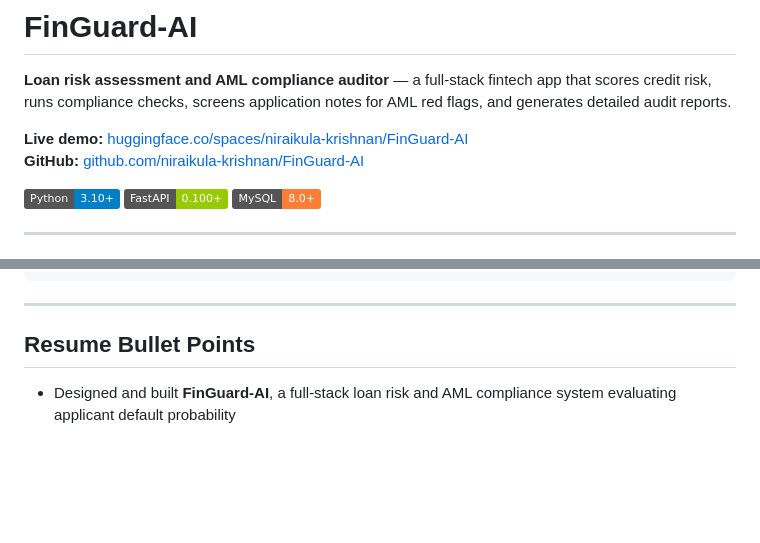
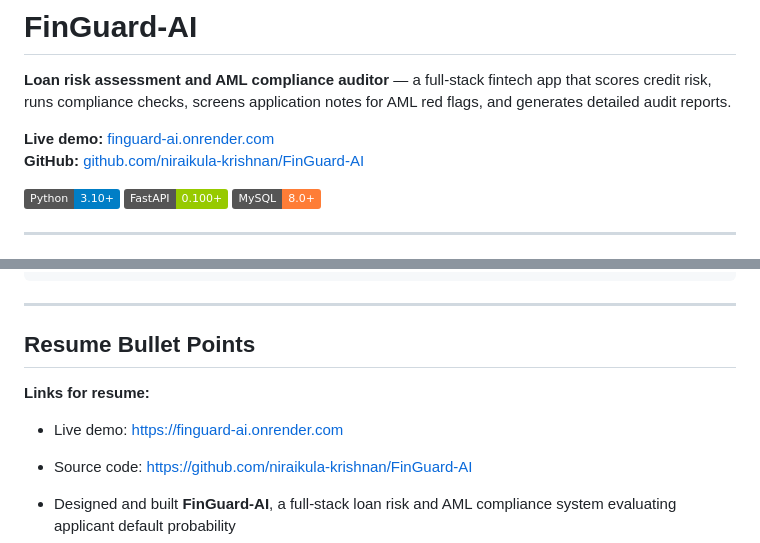
Before and after one commit to niraikula-krishnan/FinGuard-AI, a Markdown page: README.md, 2 parts joined by grey strips. Rendered like a GitHub page; badges without logos; blank space fills up the shorter version.

Commit message:
Update README with Render live demo URL for resume
Co-authored-by: Cursor <cursoragent@cursor.com>

```diff
--- a/README.md
+++ b/README.md
@@ -13,7 +13,7 @@ license: mit
 
 **Loan risk assessment and AML compliance auditor** — a full-stack fintech app that scores credit risk, runs compliance checks, screens application notes for AML red flags, and generates detailed audit reports.
 
-**Live demo:** [huggingface.co/spaces/niraikula-krishnan/FinGuard-AI](https://huggingface.co/spaces/niraikula-krishnan/FinGuard-AI)
+**Live demo:** [finguard-ai.onrender.com](https://finguard-ai.onrender.com)
 **GitHub:** [github.com/niraikula-krishnan/FinGuard-AI](https://github.com/niraikula-krishnan/FinGuard-AI)
 
 ![Python](https://img.shields.io/badge/Python-3.10+-blue)
@@ -251,6 +251,10 @@ python test_app.py
 
 ## Resume Bullet Points
 
+**Links for resume:**
+- Live demo: https://finguard-ai.onrender.com
+- Source code: https://github.com/niraikula-krishnan/FinGuard-AI
+
 - Designed and built **FinGuard-AI**, a full-stack loan risk and AML compliance system evaluating applicant default probability
 - Formulated a multi-factor risk model integrating credit score, debt-to-income (DTI), and loan-to-income (LTI) ratios with graded risk output (A–D)
 - Developed a compliance auditor with Gemini AI integration and rule-based fallback for unstructured note analysis and AML flagging
```
